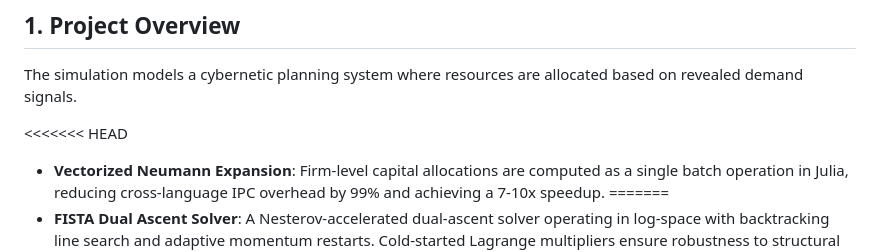
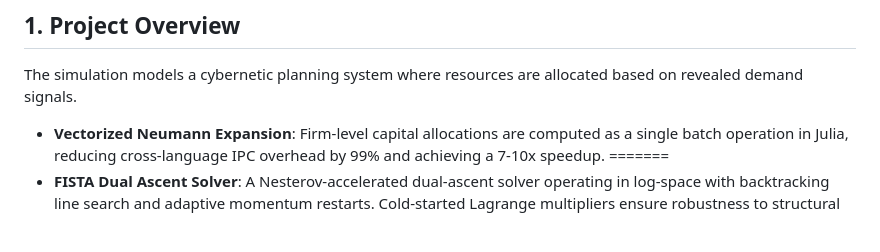
Before and after one commit to Shivam-Mahajan2007/Centeral-Planning-Simulation-for-spanish-data-2022-Research-simulation-, a Markdown page: README.md, the part around the change. Rendered like a GitHub page; blank space fills up the shorter version.

```diff
--- a/README.md
+++ b/README.md
@@ -8,7 +8,6 @@
 
 The simulation models a cybernetic planning system where resources are allocated based on revealed demand signals.
 
-<<<<<<< HEAD
 - **Vectorized Neumann Expansion**: Firm-level capital allocations are computed as a single batch operation in Julia, reducing cross-language IPC overhead by 99% and achieving a 7-10x speedup.
 =======
 - **FISTA Dual Ascent Solver**: A Nesterov-accelerated dual-ascent solver operating in log-space with backtracking line search and adaptive momentum restarts. Cold-started Lagrange multipliers ensure robustness to structural shifts between quarters. Converges in ~120 iterations (~380 MVPs) on the 65-sector benchmark.
```
